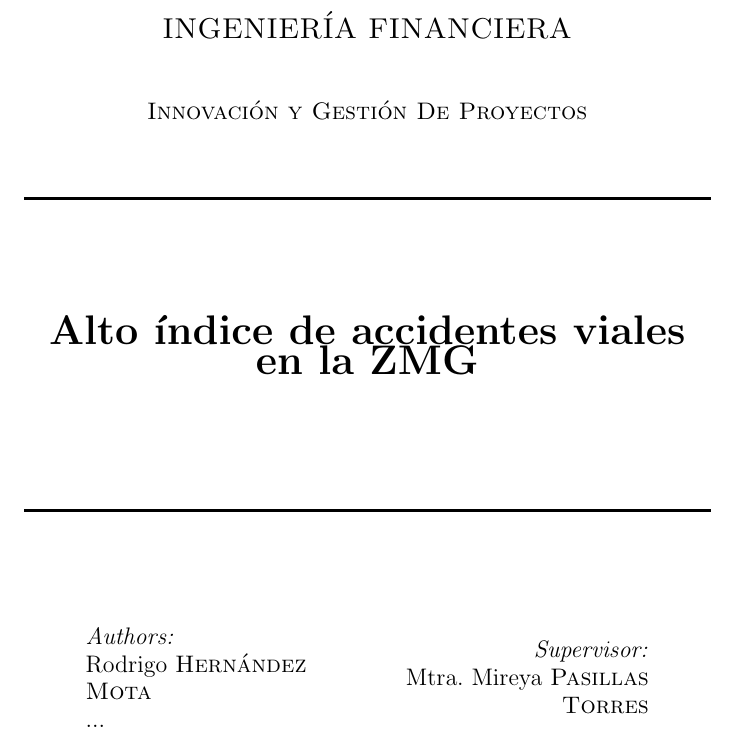
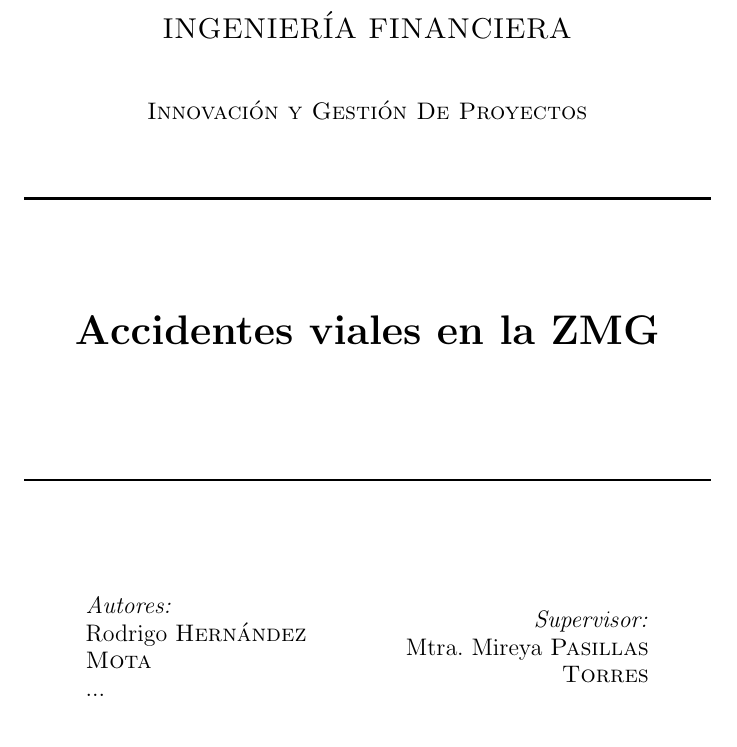
Before and after one commit to RHDZMOTA/accidentes-viales-zmg, a LaTeX document (main.tex): part of page 1 of 4, cut so that both start at the same text. Compiled offline with pdfLaTeX.

Commit message:
Update on Overleaf.

```diff
--- a/main.tex
+++ b/main.tex
@@ -21,13 +21,13 @@
 \textsc{\Large INGENIERÍA FINANCIERA}\\[1cm]
 \textsc{\large Innovación y Gestión De Proyectos}\\[1cm]
 \HRule \\[2cm]
-{ \huge \bfseries Alto índice de accidentes viales en la ZMG}\\[2cm]
+{ \huge \bfseries Accidentes viales en la ZMG}\\[2cm]
 \HRule \\[2cm]
 \begin{minipage}{0.4\textwidth}
 \begin{flushleft} \large
 
 
-\emph{Authors:}\\
+\emph{Autores:}\\
 Rodrigo \textsc{Hernández Mota}\\
 ...
 \end{flushleft}
```
